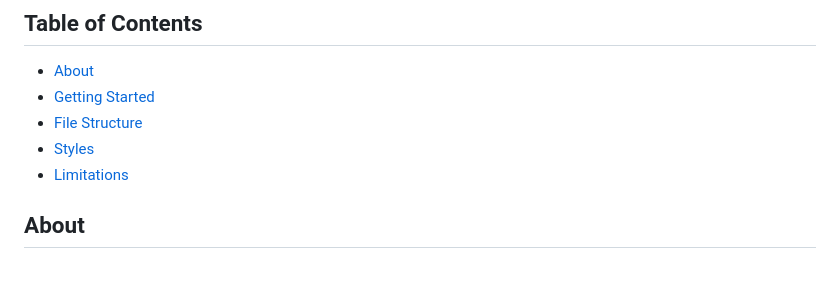
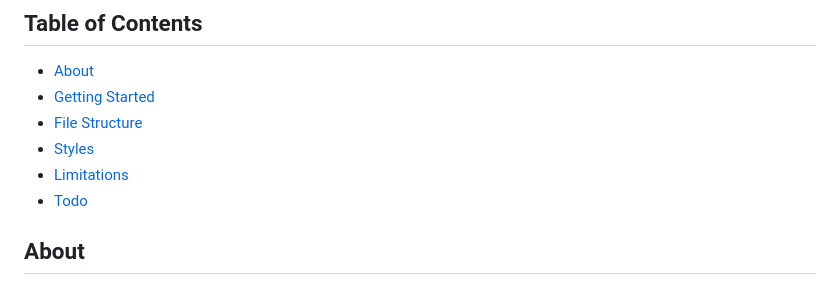
Before and after one commit to dandalpiaz/markdown-pages.js, a Markdown page: README.md, the part around the change. Drawn GitHub-style.

Commit message:
update table of contents

```diff
--- a/README.md
+++ b/README.md
@@ -14,6 +14,7 @@ Create a simple website that utilizes Markdown files for page content. No site g
 - [File Structure](#file-structure)
 - [Styles](#styles)
 - [Limitations](#limitations)
+- [Todo](#todo)
 
 ## About
 
```
